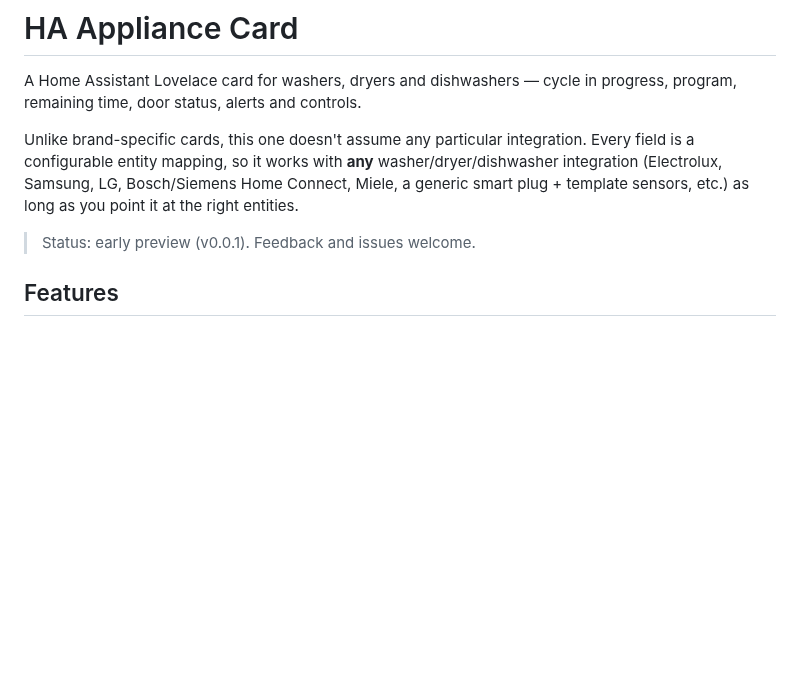
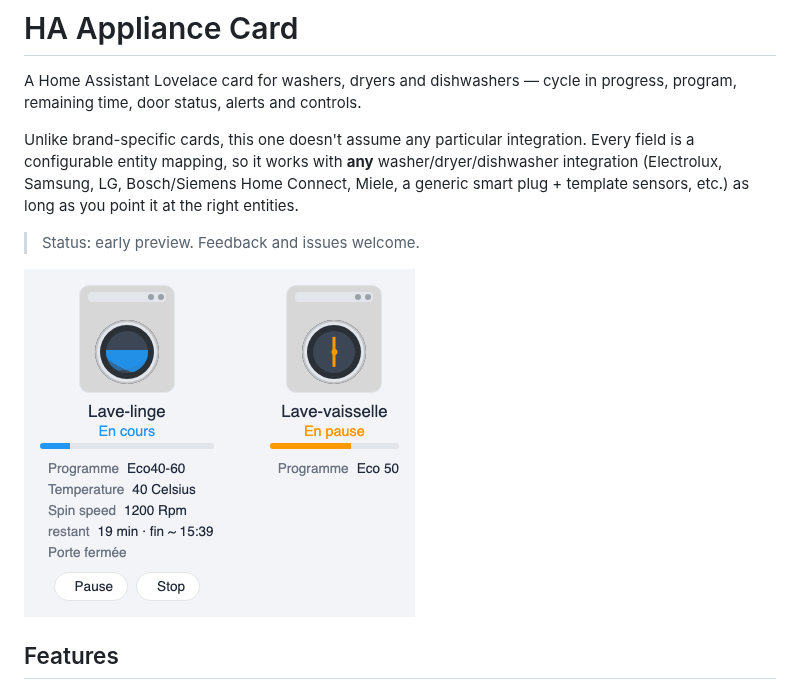
Before and after one commit to ADNPolymerase/ha-appliance-card, a Markdown page: README.md, the part around the change. Rendered like a GitHub page; pictures changed too: docs/screenshot.png (added); blank space fills up the shorter version.

Commit message:
docs: add README screenshot
Adds a real screenshot (washer running + dishwasher paused) and the
demo.html used to generate it, so HACS's "images in README" validation
check passes and the store listing has a preview.

```diff
--- a/README.md
+++ b/README.md
@@ -4,7 +4,9 @@ A Home Assistant Lovelace card for washers, dryers and dishwashers — cycle in
 
 Unlike brand-specific cards, this one doesn't assume any particular integration. Every field is a configurable entity mapping, so it works with **any** washer/dryer/dishwasher integration (Electrolux, Samsung, LG, Bosch/Siemens Home Connect, Miele, a generic smart plug + template sensors, etc.) as long as you point it at the right entities.
 
-> Status: early preview (v0.0.1). Feedback and issues welcome.
+> Status: early preview. Feedback and issues welcome.
+
+![HA Appliance Card screenshot](https://raw.githubusercontent.com/ADNPolymerase/ha-appliance-card/main/docs/screenshot.png)
 
 ## Features
 
```
Also changed, not shown: 1 other file.
